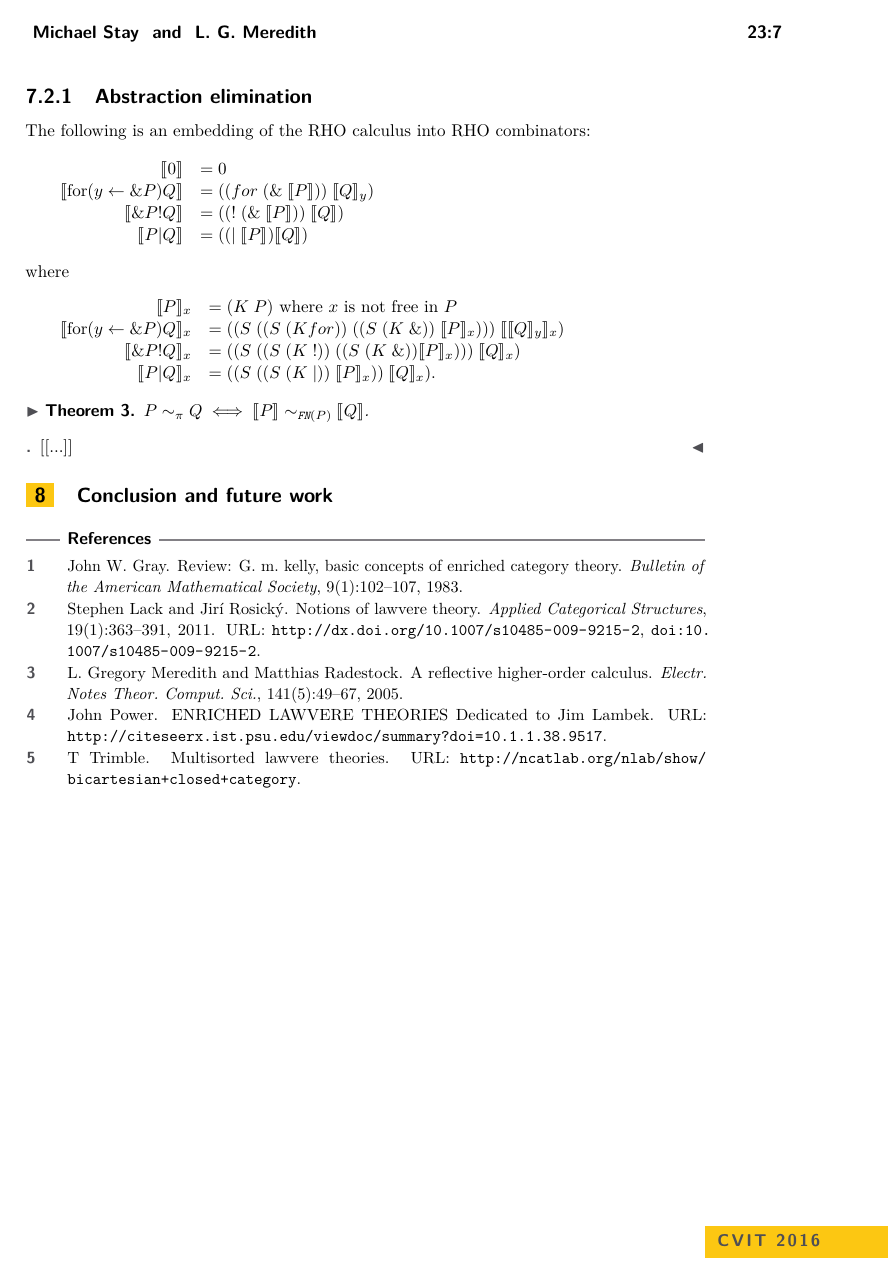
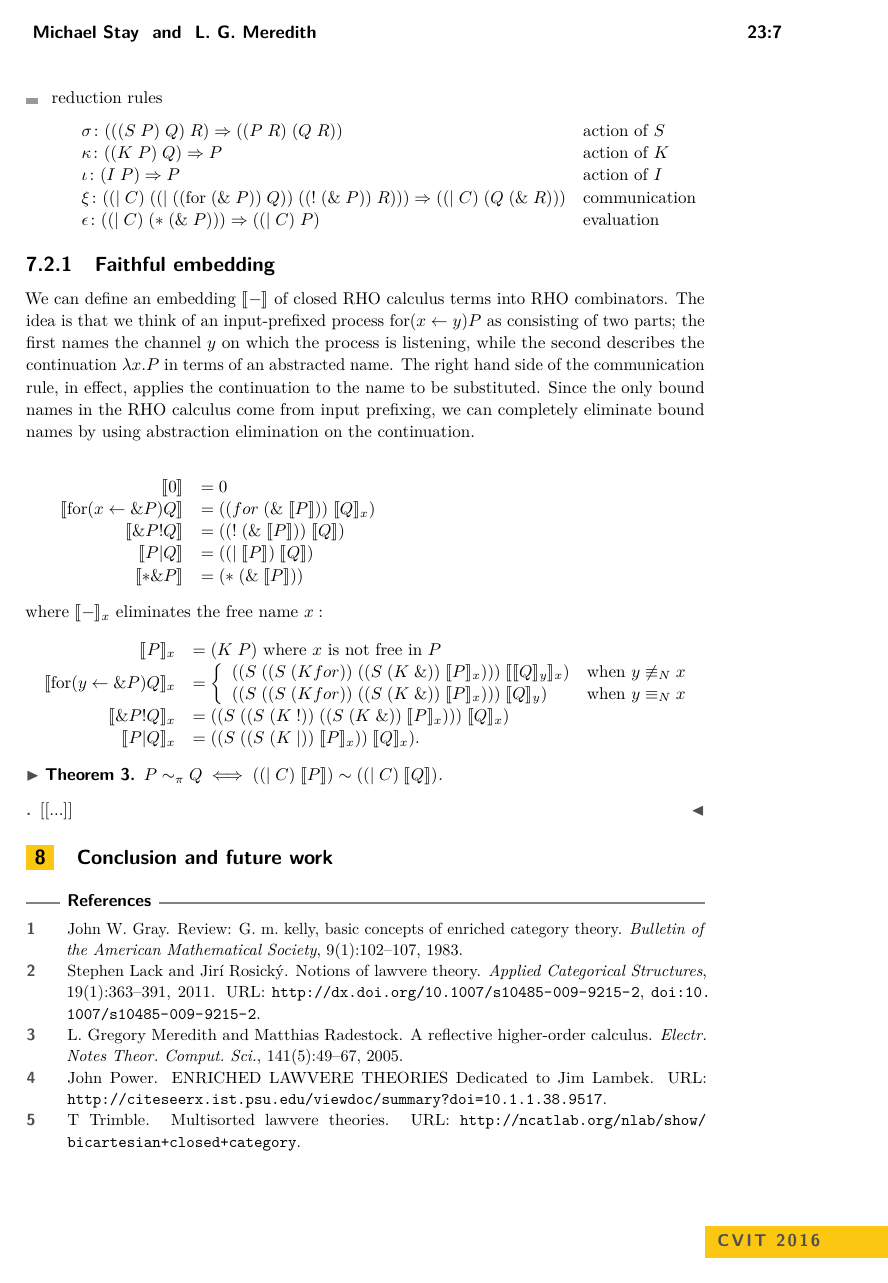
Before and after one commit to leithaus/pi4u, a LaTeX paper (calco2017/calco.tex): page 7 of 7. Compiled offline with pdfLaTeX.

Commit message:
Get RHO calculus right, describe idea of embedding.

```diff
--- a/calco2017/calco.tex
+++ b/calco2017/calco.tex
@@ -283,2 +294,8 @@ A Gph-theory for the operational semantics of these combinators has:
     \end{array}\]
   \item reduction rules
+    \[\begin{array}{ll}
+      \sigma\maps (((S\; P)\; Q)\; R) \Rightarrow ((P\; R)\; (Q\; R)) & \mbox{action of }S \\
+      \kappa\maps ((K\; P)\; Q) \Rightarrow P & \mbox{action of }K\\
+      \iota\maps (I\; P) \Rightarrow P & \mbox{action of }I\\
+      \xi\maps ((|\; C)\; ((|\; ((\for\; (\&\; P))\; Q))\; ((!\; (\&\; P))\; R))) \Rightarrow ((|\; C)\; (Q\; (\&\; R))) & \mbox{communication}\\
+      \epsilon\maps ((|\; C)\;(*\; (\&\; P))) \Rightarrow ((|\; C)\; P) & \mbox{evaluation} \\
@@ -290,24 +302,30 @@ A Gph-theory for the operational semantics of these combinators has:
     \end{array}\]
 \end{itemize}
 
-\subsubsection{Abstraction elimination}
-The following is an embedding of the RHO calculus into RHO combinators:
+\subsubsection{Faithful embedding}
+We can define an embedding $\interp{-}$ of closed RHO calculus terms into RHO combinators.  The idea is that we think of an input-prefixed process $\for(x \leftarrow y)P$ as consisting of two parts; the first names the channel $y$ on which the process is listening, while the second describes the continuation $\lambda x.P$ in terms of an abstracted name.  The right hand side of the communication rule, in effect, applies the continuation to the name to be substituted.  Since the only bound names in the RHO calculus come from input prefixing, we can completely eliminate bound names by using abstraction elimination on the continuation.
+
 \[\begin{array}{rl}
   \interp{0} &= 0 \\
-  \interp{\for(y \leftarrow \&P)Q} &= ((for\; (\&\; \interp{P}))\; \interp{Q}_y)\\
+  \interp{\for(x \leftarrow \&P)Q} &= ((for\; (\&\; \interp{P}))\; \interp{Q}_x)\\
   \interp{\&P!Q} &= ((!\; (\&\; \interp{P}))\; \interp{Q}) \\
-  \interp{P|Q} &= ((|\; \interp{P}) \interp{Q})\\
+  \interp{P|Q} &= ((|\; \interp{P})\; \interp{Q})\\
+  \interp{*\&P} &= (*\; (\&\; \interp{P}))
 \end{array}\]
-where
+where $\interp{-}_x$ eliminates the free name $x:$
 \[\begin{array}{rl}
   \interp{P}_x &= (K\; P) \mbox{ where $x$ is not free in } P \\
-  \interp{\for(y \leftarrow \&P)Q}_x &= ((S\; ((S\; (K for))\; ((S\; (K\; \&))\; \interp{P}_x)))\; \interp{\interp{Q}_y}_x)\\
-  \interp{\&P!Q}_x &= ((S\; ((S\; (K\; !))\; ((S\; (K\; \&)) \interp{P}_x)))\; \interp{Q}_x) \\
+  \interp{\for(y \leftarrow \&P)Q}_x &= \left\{
+    \begin{array}{ll}
+      ((S\; ((S\; (K for))\; ((S\; (K\; \&))\; \interp{P}_x)))\; \interp{\interp{Q}_y}_x) & \mbox{when }y \not \equiv_N x\\
+      ((S\; ((S\; (K for))\; ((S\; (K\; \&))\; \interp{P}_x)))\; \interp{Q}_y) & \mbox{when }y \equiv_N x\\
+    \end{array}\right.\\
+  \interp{\&P!Q}_x &= ((S\; ((S\; (K\; !))\; ((S\; (K\; \&))\; \interp{P}_x)))\; \interp{Q}_x) \\
   \interp{P|Q}_x &= ((S\; ((S\; (K\; |))\; \interp{P}_x))\; \interp{Q}_x). \\
 \end{array}\]
 
 \begin{theorem}
-  $P \sim_{\pi} Q \iff  \interp{P} \sim_{\texttt{FN}(P)} \interp{Q}$.
+  $P \sim_{\pi} Q \iff  ((|\; C)\; \interp{P}) \sim ((|\; C)\; \interp{Q})$.
 \end{theorem}
 
 \begin{proof}[]
```
Also changed, not shown: calco2017/calco.pdf, calco2017/calco.tex (36 more changed lines).
